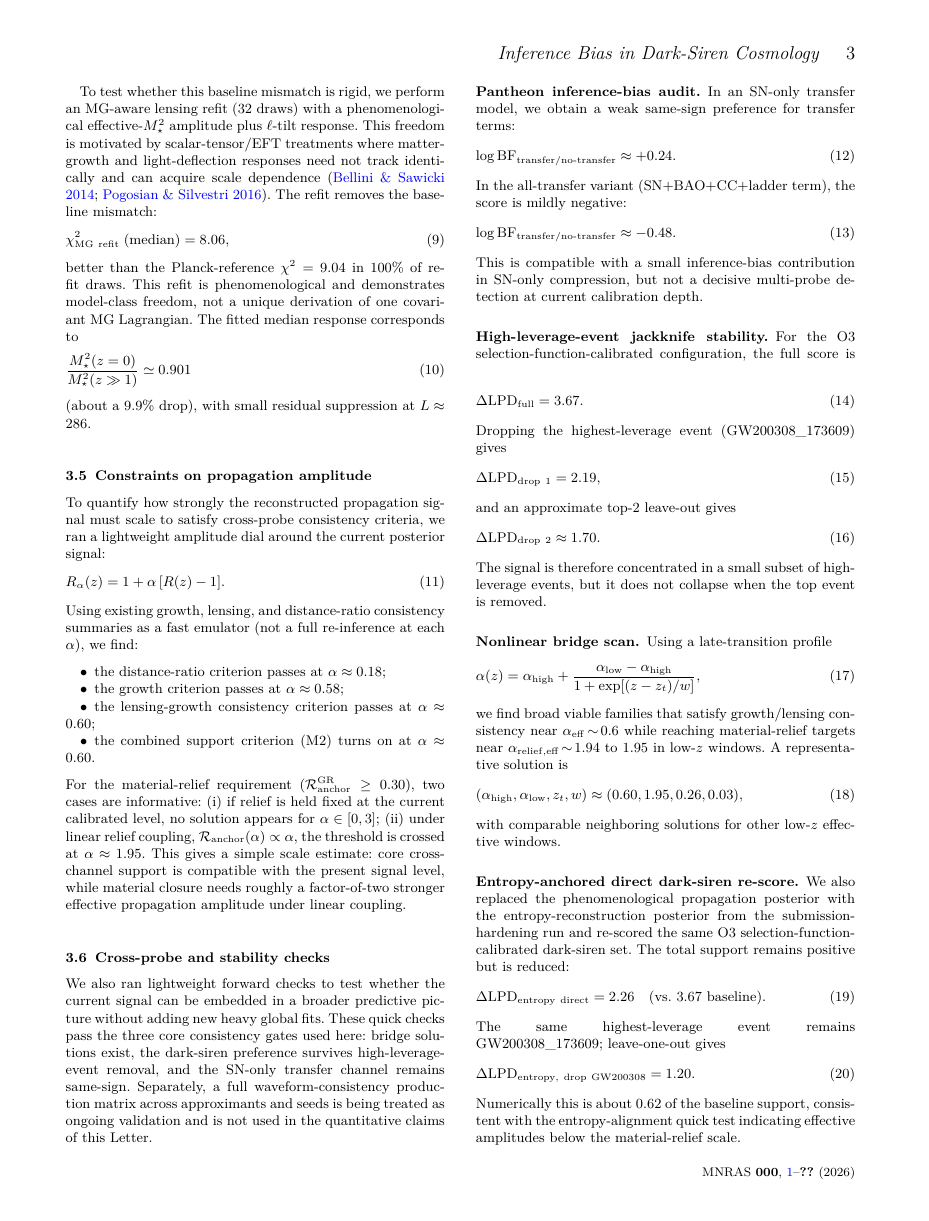
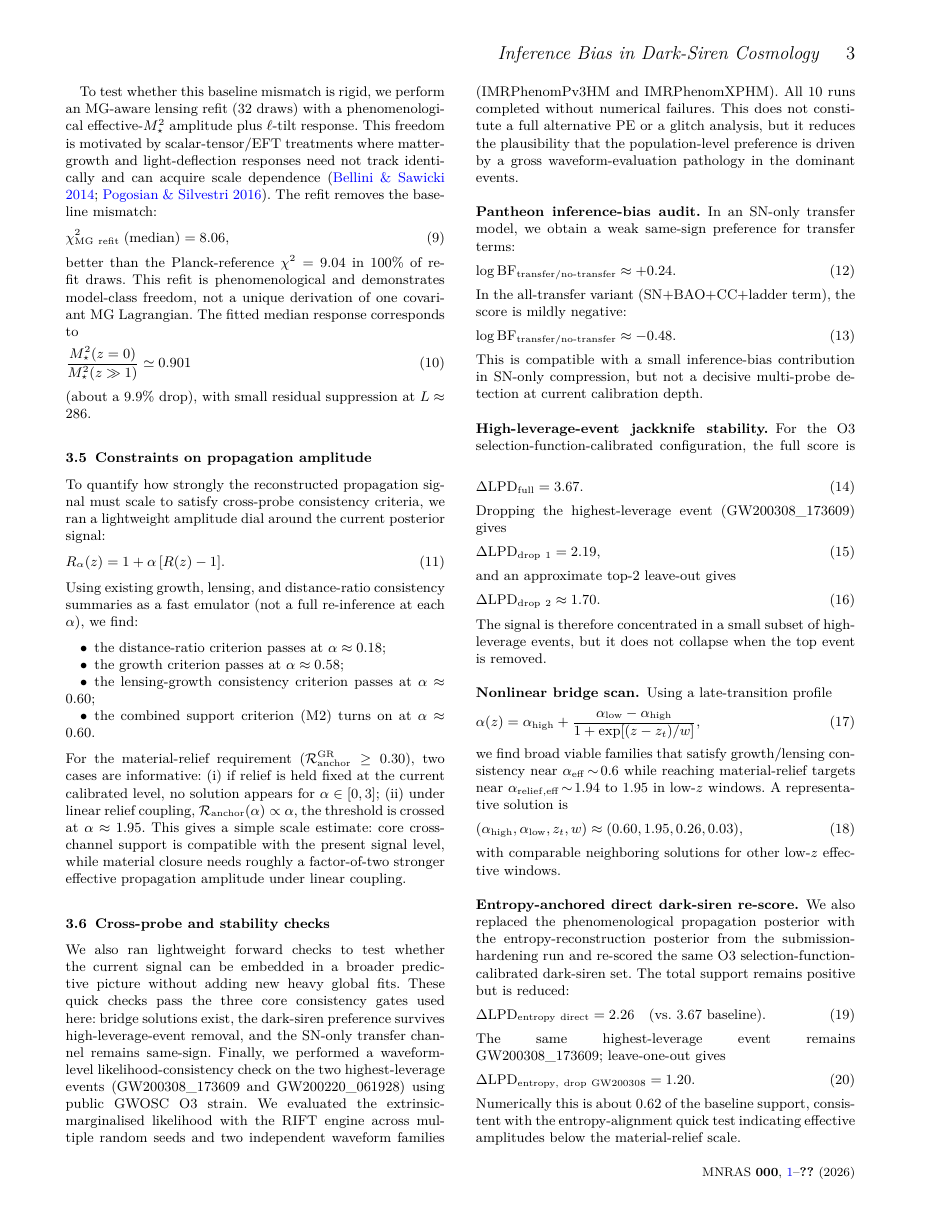
Before and after one commit to simulationstation/O3-Modified-Gravity-Hubble-Resolution, a LaTeX thesis (update_paper/main_tex_and_images_only/hubble_tension_hypothesis.tex): page 3 of 5. Compiled offline with pdfLaTeX.

Commit message:
paper: include completed waveform-level consistency check

```diff
--- a/update_paper/main_tex_and_images_only/hubble_tension_hypothesis.tex
+++ b/update_paper/main_tex_and_images_only/hubble_tension_hypothesis.tex
@@ -175,7 +175,7 @@
 \subsection{Cross-probe and stability checks}
 We also ran lightweight forward checks to test whether the current signal can be embedded in a broader predictive picture without adding new heavy global fits.
 These quick checks pass the three core consistency gates used here: bridge solutions exist, the dark-siren preference survives high-leverage-event removal, and the SN-only transfer channel remains same-sign.
-Separately, a full waveform-consistency production matrix across approximants and seeds is being treated as ongoing validation and is not used in the quantitative claims of this Letter.
+Finally, we performed a waveform-level likelihood-consistency check on the two highest-leverage events (GW200308\_173609 and GW200220\_061928) using public GWOSC O3 strain. We evaluated the extrinsic-marginalised likelihood with the RIFT engine across multiple random seeds and two independent waveform families (IMRPhenomPv3HM and IMRPhenomXPHM). All 10 runs completed without numerical failures. This does not constitute a full alternative PE or a glitch analysis, but it reduces the plausibility that the population-level preference is driven by a gross waveform-evaluation pathology in the dominant events.
 
 \paragraph*{Pantheon inference-bias audit.}
 In an SN-only transfer model, we obtain a weak same-sign preference for transfer terms:
```
Also changed, not shown: update_paper/main_tex_and_images_only/hubble_tension_hypothesis.pdf.
